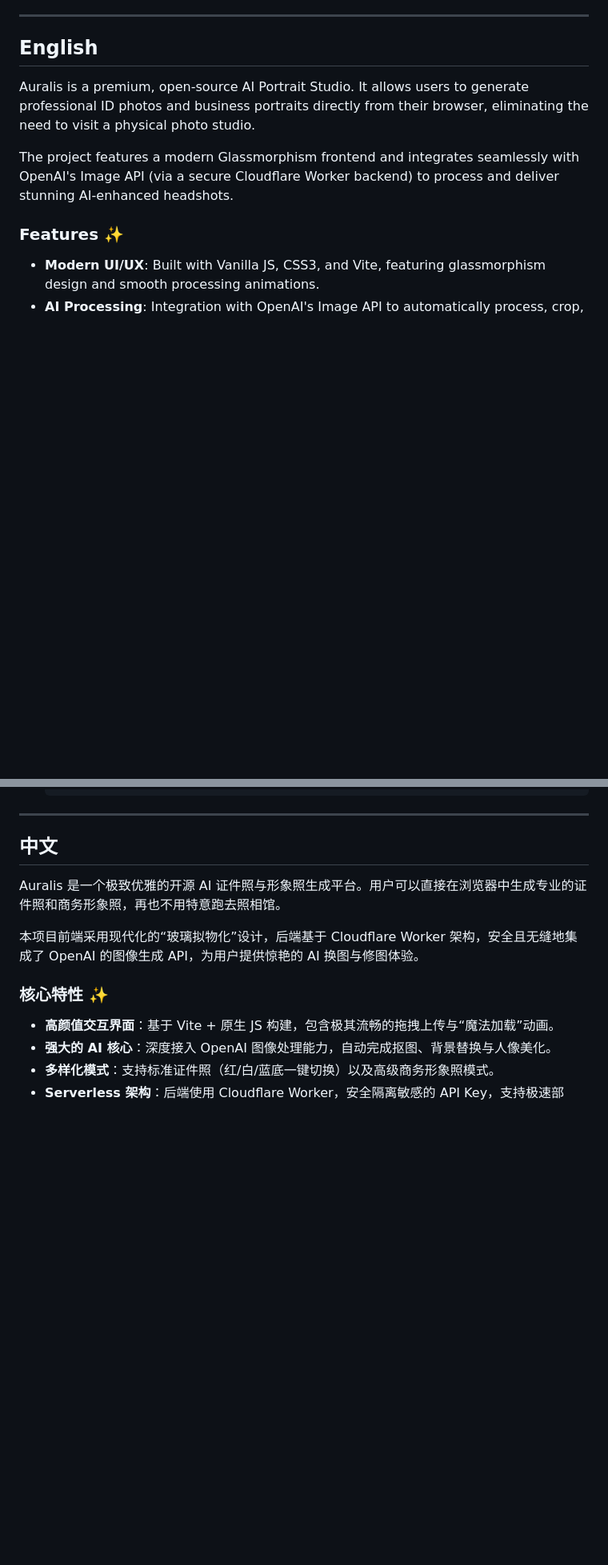
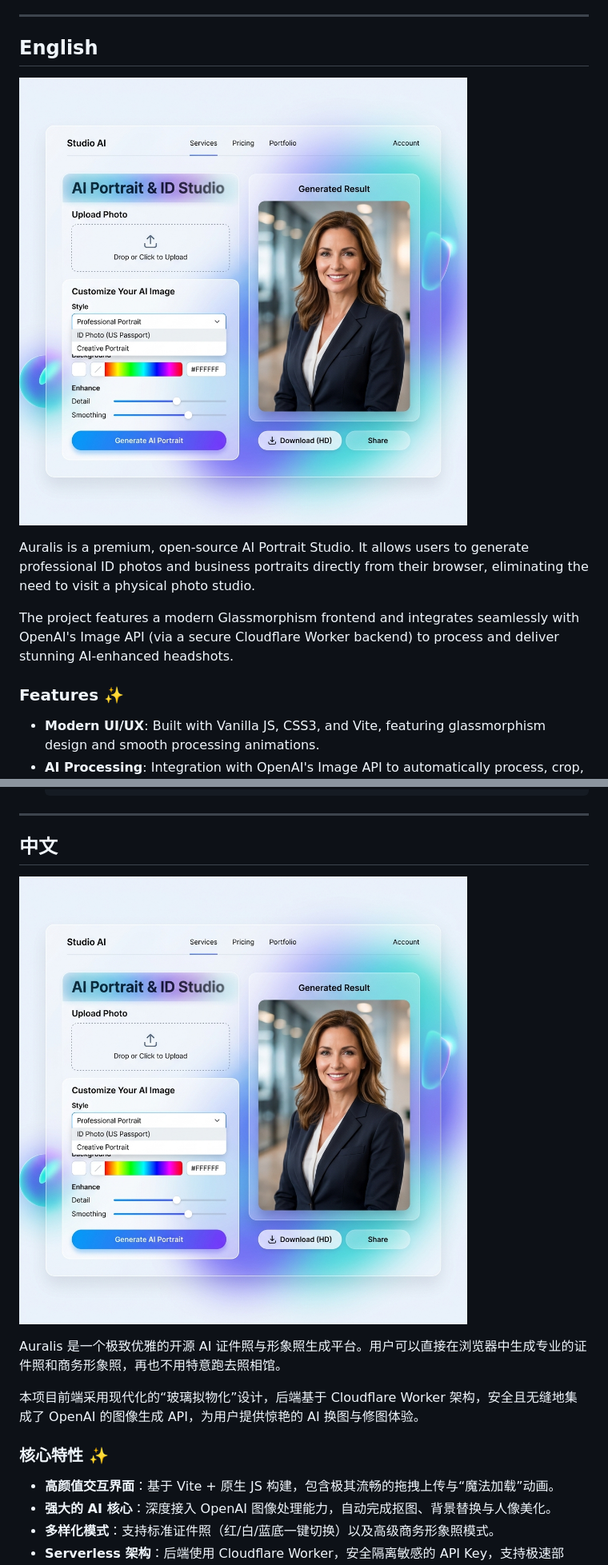
Before and after one commit to T1113/auralis-ai-studio, a Markdown page: README.md, 2 parts joined by grey strips. Shown: that part at 80% size. Drawn GitHub-style; pictures changed too: docs/ui_preview.png (added); blank space fills up the shorter version.

Commit message:
docs: Add stunning UI preview to README

```diff
--- a/README.md
+++ b/README.md
@@ -6,6 +6,8 @@
 
 <a id="english"></a>
 ## English
+
+![Auralis UI Preview](./docs/ui_preview.png)
 
 Auralis is a premium, open-source AI Portrait Studio. It allows users to generate professional ID photos and business portraits directly from their browser, eliminating the need to visit a physical photo studio.
 
@@ -38,6 +40,8 @@ The project features a modern Glassmorphism frontend and integrates seamlessly w
 <a id="chinese"></a>
 ## 中文
 
+![Auralis UI Preview](./docs/ui_preview.png)
+
 Auralis 是一个极致优雅的开源 AI 证件照与形象照生成平台。用户可以直接在浏览器中生成专业的证件照和商务形象照，再也不用特意跑去照相馆。
 
 本项目前端采用现代化的“玻璃拟物化”设计，后端基于 Cloudflare Worker 架构，安全且无缝地集成了 OpenAI 的图像生成 API，为用户提供惊艳的 AI 换图与修图体验。
```
